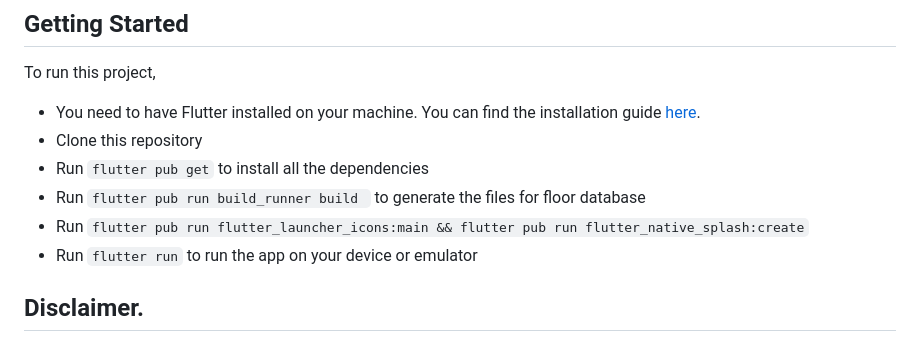
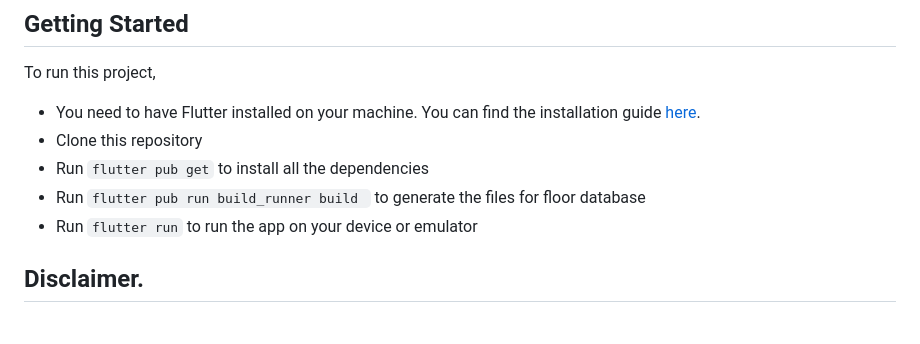
Before and after one commit to robert-muriithi/DishDash, a Markdown page: README.md, the part around the change. Drawn GitHub-style.

```diff
--- a/README.md
+++ b/README.md
@@ -60,7 +60,6 @@ To run this project,
 - Clone this repository
 - Run `flutter pub get` to install all the dependencies
 - Run `flutter pub run build_runner build ` to generate the files for floor database
-- Run `flutter pub run flutter_launcher_icons:main && flutter pub run flutter_native_splash:create`
 - Run `flutter run` to run the app on your device or emulator
 
 ## Disclaimer.
```
